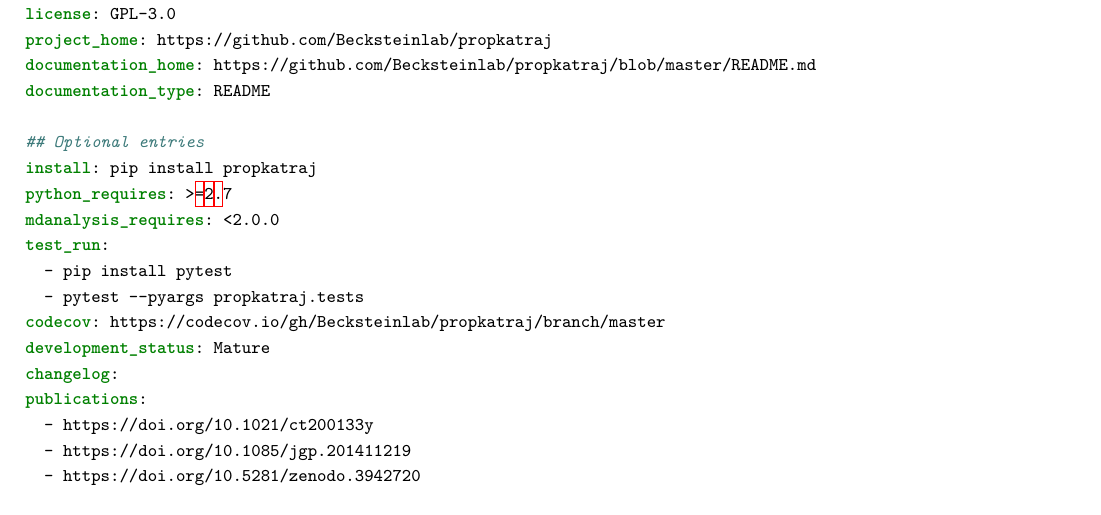
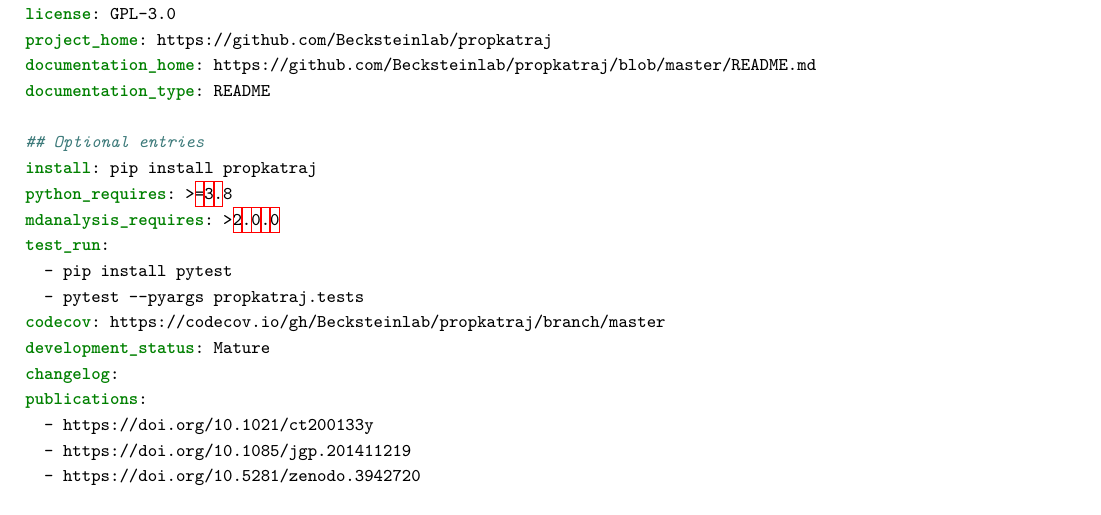
Before and after one commit to MDAnalysis/mdakits-whitepaper, a LaTeX document (main.tex): part of page 8 of 12, cut so that both start at the same text. Compiled offline with pdfLaTeX.

Commit message:
Update listing 1

```diff
--- a/main.tex
+++ b/main.tex
@@ -304,8 +306,8 @@
 
 ## Optional entries
 install: pip install propkatraj
-python_requires: >=2.7
-mdanalysis_requires: <2.0.0
+python_requires: >=3.8
+mdanalysis_requires: >2.0.0
 test_run:
   - pip install pytest
   - pytest --pyargs propkatraj.tests
```
Also changed, not shown: main.tex (2 more changed lines).
